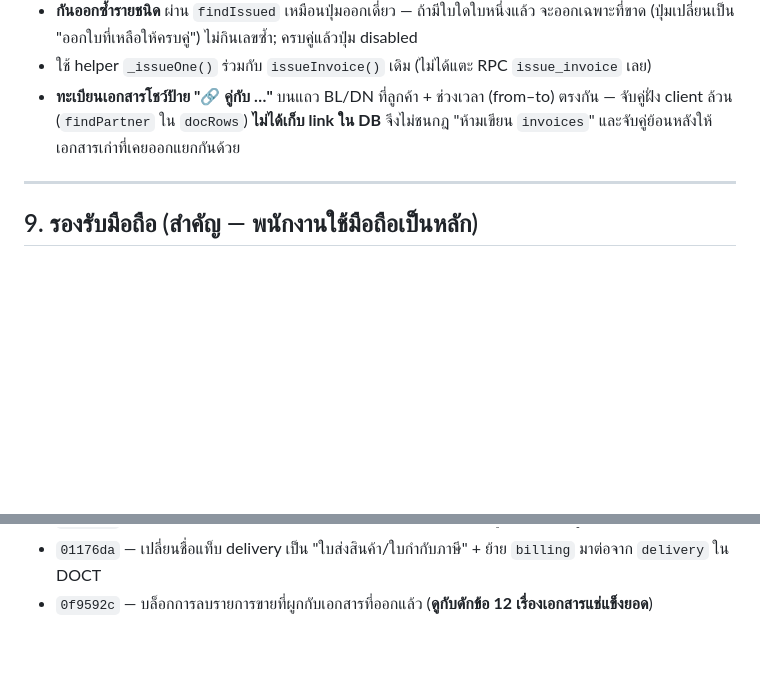
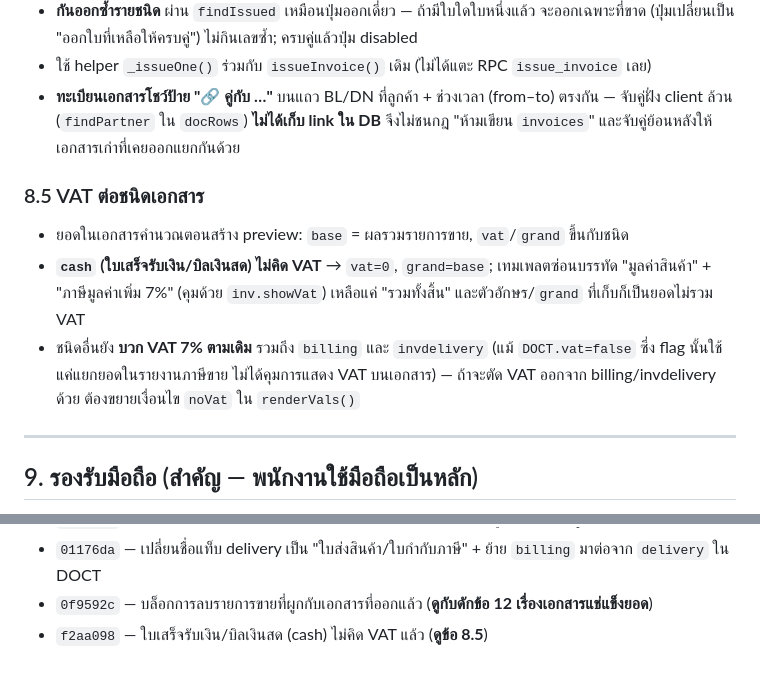
Before and after one commit to tentocean/Ocean-Drinking-water, a Markdown page: HANDOFF.md, 2 parts joined by grey strips. Drawn GitHub-style; blank space fills up the shorter version.

Commit message:
Document per-doc-type VAT handling and the VAT-free cash receipt
Co-Authored-By: Claude Opus 4.8 <noreply@anthropic.com>

```diff
--- a/HANDOFF.md
+++ b/HANDOFF.md
@@ -205,6 +205,12 @@ VAT ของการขายสินค้ามีจุดความร
 - ใช้ helper `_issueOne()` ร่วมกับ `issueInvoice()` เดิม (ไม่ได้แตะ RPC `issue_invoice` เลย)
 - **ทะเบียนเอกสารโชว์ป้าย "🔗 คู่กับ …"** บนแถว BL/DN ที่ลูกค้า + ช่วงเวลา (from–to) ตรงกัน — จับคู่ฝั่ง client ล้วน (`findPartner` ใน `docRows`) **ไม่ได้เก็บ link ใน DB** จึงไม่ชนกฎ "ห้ามเขียน `invoices`" และจับคู่ย้อนหลังให้เอกสารเก่าที่เคยออกแยกกันด้วย
 
+### 8.5 VAT ต่อชนิดเอกสาร
+
+- ยอดในเอกสารคำนวณตอนสร้าง preview: `base` = ผลรวมรายการขาย, `vat`/`grand` ขึ้นกับชนิด
+- **`cash` (ใบเสร็จรับเงิน/บิลเงินสด) ไม่คิด VAT** → `vat=0`, `grand=base`; เทมเพลตซ่อนบรรทัด "มูลค่าสินค้า" + "ภาษีมูลค่าเพิ่ม 7%" (คุมด้วย `inv.showVat`) เหลือแค่ "รวมทั้งสิ้น" และตัวอักษร/`grand` ที่เก็บก็เป็นยอดไม่รวม VAT
+- ชนิดอื่นยัง **บวก VAT 7% ตามเดิม** รวมถึง `billing` และ `invdelivery` (แม้ `DOCT.vat=false` ซึ่ง flag นั้นใช้แค่แยกยอดในรายงานภาษีขาย ไม่ได้คุมการแสดง VAT บนเอกสาร) — ถ้าจะตัด VAT ออกจาก billing/invdelivery ด้วย ต้องขยายเงื่อนไข `noVat` ใน `renderVals()`
+
 ---
 
 ## 9. รองรับมือถือ (สำคัญ — พนักงานใช้มือถือเป็นหลัก)
@@ -296,3 +302,4 @@ git push
 - `a6c5003` — ออกใบวางบิล + ใบส่งสินค้า/ใบกำกับภาษี พร้อมกัน + ป้ายจับคู่ในทะเบียน (**ดูข้อ 8.4**)
 - `01176da` — เปลี่ยนชื่อแท็บ delivery เป็น "ใบส่งสินค้า/ใบกำกับภาษี" + ย้าย `billing` มาต่อจาก `delivery` ใน DOCT
 - `0f9592c` — บล็อกการลบรายการขายที่ผูกกับเอกสารที่ออกแล้ว (**ดูกับดักข้อ 12 เรื่องเอกสารแช่แข็งยอด**)
+- `f2aa098` — ใบเสร็จรับเงิน/บิลเงินสด (cash) ไม่คิด VAT แล้ว (**ดูข้อ 8.5**)
```
